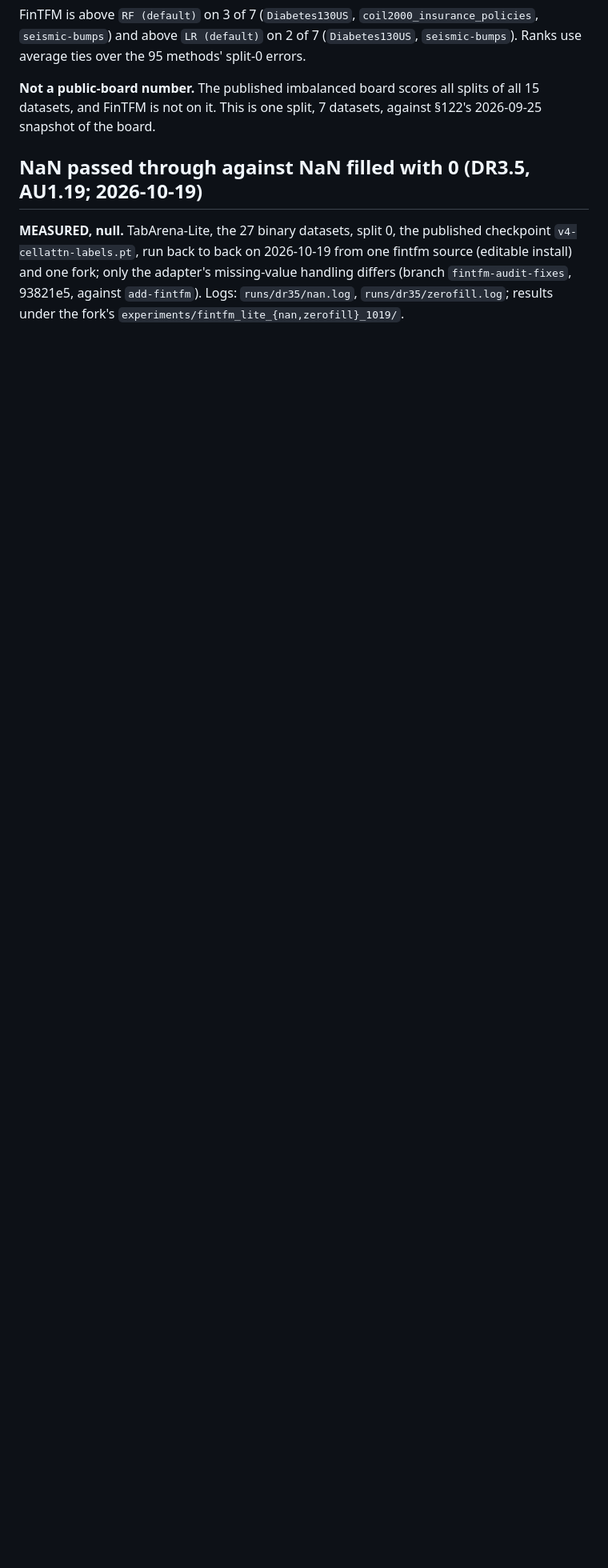
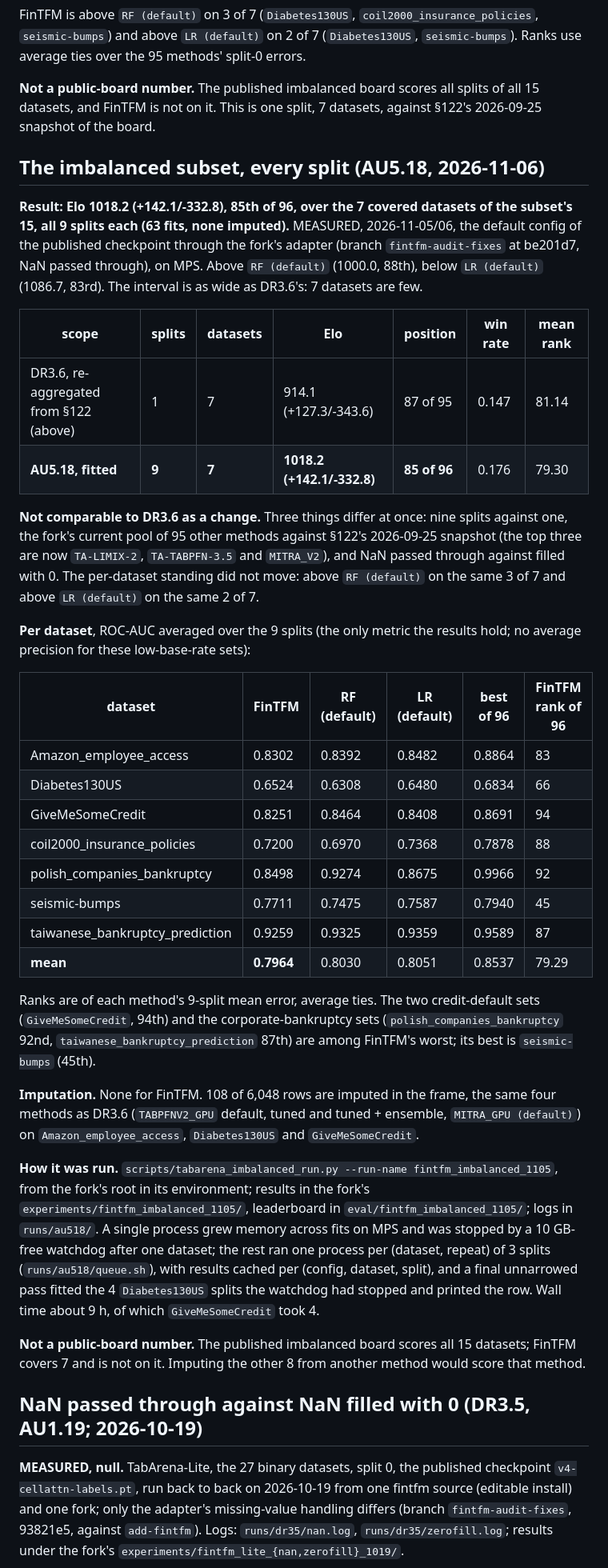
Before and after one commit to kabartay/fintfm, a Markdown page: docs/results/TABARENA.md, the part around the change. Shown at 80% size. Drawn GitHub-style; blank space fills up the shorter version.

Commit message:
AU5.18: TabArena imbalanced subset, every split: Elo 1018.2, 85th of 96
Default config, 7 covered datasets of 15, all 9 splits (63 fits, none
imputed), MEASURED on MPS. Above RF (default), below LR (default); same
per-dataset standing as DR3.6's split-0 re-aggregation.

```diff
--- a/docs/results/TABARENA.md
+++ b/docs/results/TABARENA.md
@@ -199,6 +199,60 @@ use average ties over the 95 methods' split-0 errors.
 datasets, and FinTFM is not on it. This is one split, 7 datasets, against §122's 2026-09-25
 snapshot of the board.
 
+## The imbalanced subset, every split (AU5.18, 2026-11-06)
+
+**Result: Elo 1018.2 (+142.1/-332.8), 85th of 96, over the 7 covered datasets of the subset's
+15, all 9 splits each (63 fits, none imputed).** MEASURED, 2026-11-05/06, the default config of
+the published checkpoint through the fork's adapter (branch `fintfm-audit-fixes` at be201d7, NaN
+passed through), on MPS. Above `RF (default)` (1000.0, 88th), below `LR (default)` (1086.7,
+83rd). The interval is as wide as DR3.6's: 7 datasets are few.
+
+| scope | splits | datasets | Elo | position | win rate | mean rank |
+| --- | --- | --- | --- | --- | --- | --- |
+| DR3.6, re-aggregated from §122 (above) | 1 | 7 | 914.1 (+127.3/-343.6) | 87 of 95 | 0.147 | 81.14 |
+| **AU5.18, fitted** | **9** | **7** | **1018.2 (+142.1/-332.8)** | **85 of 96** | 0.176 | 79.30 |
+
+**Not comparable to DR3.6 as a change.** Three things differ at once: nine splits against one,
+the fork's current pool of 95 other methods against §122's 2026-09-25 snapshot (the top three
+are now `TA-LIMIX-2`, `TA-TABPFN-3.5` and `MITRA_V2`), and NaN passed through against filled
+with 0. The per-dataset standing did not move: above `RF (default)` on the same 3 of 7 and
+above `LR (default)` on the same 2 of 7.
+
+**Per dataset**, ROC-AUC averaged over the 9 splits (the only metric the results hold; no
+average precision for these low-base-rate sets):
+
+| dataset | FinTFM | RF (default) | LR (default) | best of 96 | FinTFM rank of 96 |
+| --- | --- | --- | --- | --- | --- |
+| Amazon_employee_access | 0.8302 | 0.8392 | 0.8482 | 0.8864 | 83 |
+| Diabetes130US | 0.6524 | 0.6308 | 0.6480 | 0.6834 | 66 |
+| GiveMeSomeCredit | 0.8251 | 0.8464 | 0.8408 | 0.8691 | 94 |
+| coil2000_insurance_policies | 0.7200 | 0.6970 | 0.7368 | 0.7878 | 88 |
+| polish_companies_bankruptcy | 0.8498 | 0.9274 | 0.8675 | 0.9966 | 92 |
+| seismic-bumps | 0.7711 | 0.7475 | 0.7587 | 0.7940 | 45 |
+| taiwanese_bankruptcy_prediction | 0.9259 | 0.9325 | 0.9359 | 0.9589 | 87 |
+| **mean** | **0.7964** | 0.8030 | 0.8051 | 0.8537 | 79.29 |
+
+Ranks are of each method's 9-split mean error, average ties. The two credit-default sets
+(`GiveMeSomeCredit`, 94th) and the corporate-bankruptcy sets (`polish_companies_bankruptcy`
+92nd, `taiwanese_bankruptcy_prediction` 87th) are among FinTFM's worst; its best is
+`seismic-bumps` (45th).
+
+**Imputation.** None for FinTFM. 108 of 6,048 rows are imputed in the frame, the same four
+methods as DR3.6 (`TABPFNV2_GPU` default, tuned and tuned + ensemble, `MITRA_GPU (default)`) on
+`Amazon_employee_access`, `Diabetes130US` and `GiveMeSomeCredit`.
+
+**How it was run.** `scripts/tabarena_imbalanced_run.py --run-name fintfm_imbalanced_1105`, from
+the fork's root in its environment; results in the fork's `experiments/fintfm_imbalanced_1105/`,
+leaderboard in `eval/fintfm_imbalanced_1105/`; logs in `runs/au518/`. A single process grew
+memory across fits on MPS and was stopped by a 10 GB-free watchdog after one dataset; the rest
+ran one process per (dataset, repeat) of 3 splits (`runs/au518/queue.sh`), with results cached
+per (config, dataset, split), and a final unnarrowed pass fitted the 4 `Diabetes130US` splits
+the watchdog had stopped and printed the row. Wall time about 9 h, of which `GiveMeSomeCredit`
+took 4.
+
+**Not a public-board number.** The published imbalanced board scores all 15 datasets; FinTFM
+covers 7 and is not on it. Imputing the other 8 from another method would score that method.
+
 ## NaN passed through against NaN filled with 0 (DR3.5, AU1.19; 2026-10-19)
 
 **MEASURED, null.** TabArena-Lite, the 27 binary datasets, split 0, the published checkpoint
```
Also changed, not shown: 1 other file.
